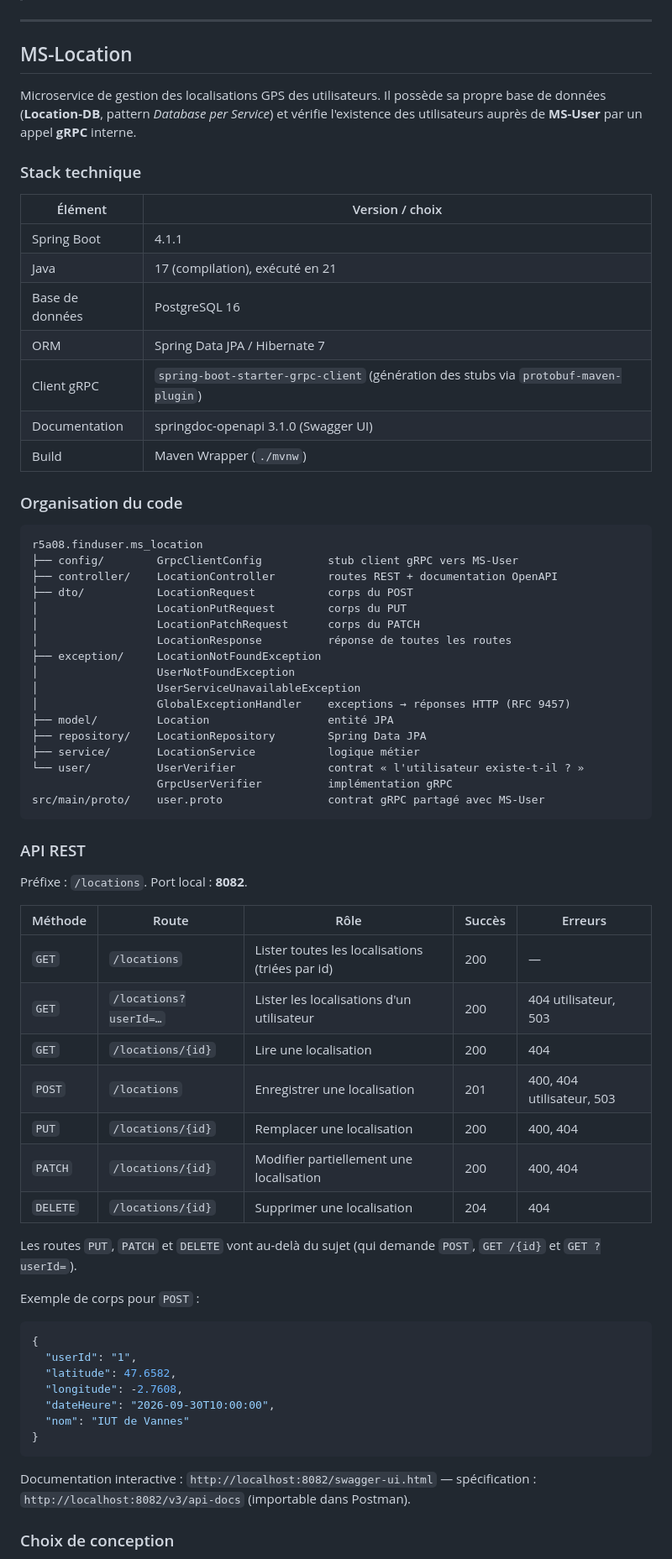
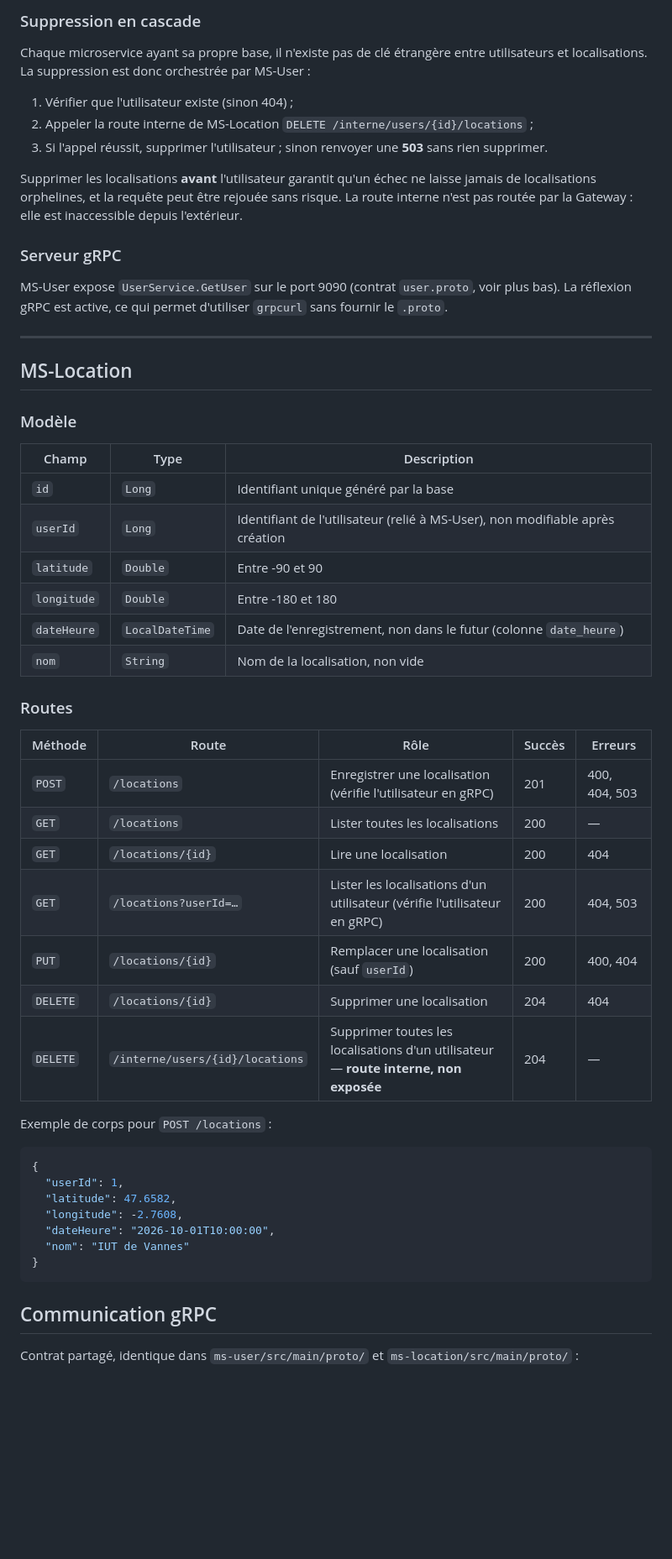
Before and after one commit to TheodoseGourdain/r5a08-finduser, a Markdown page: README.md, the part around one of its changes. Shown at 84% size. Drawn GitHub-style; blank space fills up the shorter version.

````diff
--- a/README.md
+++ b/README.md
@@ -6,73 +70,57 @@ BUT 3 — R5.A.08 Qualité de développement — TP « Implémentation de micros
+### Suppression en cascade
+
+Chaque microservice ayant sa propre base, il n'existe pas de clé étrangère entre utilisateurs et localisations. La suppression est donc orchestrée par MS-User :
+
+1. Vérifier que l'utilisateur existe (sinon 404) ;
+2. Appeler la route interne de MS-Location `DELETE /interne/users/{id}/locations` ;
+3. Si l'appel réussit, supprimer l'utilisateur ; sinon renvoyer une **503** sans rien supprimer.
+
+Supprimer les localisations **avant** l'utilisateur garantit qu'un échec ne laisse jamais de localisations orphelines, et la requête peut être rejouée sans risque. La route interne n'est pas routée par la Gateway : elle est inaccessible depuis l'extérieur.
+
+### Serveur gRPC
+
+MS-User expose `UserService.GetUser` sur le port 9090 (contrat `user.proto`, voir plus bas). La réflexion gRPC est active, ce qui permet d'utiliser `grpcurl` sans fournir le `.proto`.
 
 ---
 
 ## MS-Location
 
-Microservice de gestion des localisations GPS des utilisateurs. Il possède sa propre base de données (**Location-DB**, pattern *Database per Service*) et vérifie l'existence des utilisateurs auprès de **MS-User** par un appel **gRPC** interne.
+### Modèle
 
-### Stack technique
+| Champ | Type | Description |
+|---|---|---|
+| `id` | `Long` | Identifiant unique généré par la base |
+| `userId` | `Long` | Identifiant de l'utilisateur (relié à MS-User), non modifiable après création |
+| `latitude` | `Double` | Entre -90 et 90 |
+| `longitude` | `Double` | Entre -180 et 180 |
+| `dateHeure` | `LocalDateTime` | Date de l'enregistrement, non dans le futur (colonne `date_heure`) |
+| `nom` | `String` | Nom de la localisation, non vide |
 
-| Élément | Version / choix |
-|---|---|
-| Spring Boot | 4.1.1 |
-| Java | 17 (compilation), exécuté en 21 |
-| Base de données | PostgreSQL 16 |
-| ORM | Spring Data JPA / Hibernate 7 |
-| Client gRPC | `spring-boot-starter-grpc-client` (génération des stubs via `protobuf-maven-plugin`) |
-| Documentation | springdoc-openapi 3.1.0 (Swagger UI) |
-| Build | Maven Wrapper (`./mvnw`) |
-
-### Organisation du code
-
-```
-r5a08.finduser.ms_location
-├── config/        GrpcClientConfig          stub client gRPC vers MS-User
-├── controller/    LocationController        routes REST + documentation OpenAPI
-├── dto/           LocationRequest           corps du POST
-│                  LocationPutRequest        corps du PUT
-│                  LocationPatchRequest      corps du PATCH
-│                  LocationResponse          réponse de toutes les routes
-├── exception/     LocationNotFoundException
-│                  UserNotFoundException
-│                  UserServiceUnavailableException
-│                  GlobalExceptionHandler    exceptions → réponses HTTP (RFC 9457)
-├── model/         Location                  entité JPA
-├── repository/    LocationRepository        Spring Data JPA
-├── service/       LocationService           logique métier
-└── user/          UserVerifier              contrat « l'utilisateur existe-t-il ? »
-                   GrpcUserVerifier          implémentation gRPC
-src/main/proto/    user.proto                contrat gRPC partagé avec MS-User
-```
-
-### API REST
-
-Préfixe : `/locations`. Port local : **8082**.
+### Routes
 
 | Méthode | Route | Rôle | Succès | Erreurs |
 |---|---|---|---|---|
-| `GET` | `/locations` | Lister toutes les localisations (triées par id) | 200 | — |
-| `GET` | `/locations?userId=…` | Lister les localisations d'un utilisateur | 200 | 404 utilisateur, 503 |
+| `POST` | `/locations` | Enregistrer une localisation (vérifie l'utilisateur en gRPC) | 201 | 400, 404, 503 |
+| `GET` | `/locations` | Lister toutes les localisations | 200 | — |
 | `GET` | `/locations/{id}` | Lire une localisation | 200 | 404 |
-| `POST` | `/locations` | Enregistrer une localisation | 201 | 400, 404 utilisateur, 503 |
-| `PUT` | `/locations/{id}` | Remplacer une localisation | 200 | 400, 404 |
-| `PATCH` | `/locations/{id}` | Modifier partiellement une localisation | 200 | 400, 404 |
+| `GET` | `/locations?userId=…` | Lister les localisations d'un utilisateur (vérifie l'utilisateur en gRPC) | 200 | 404, 503 |
+| `PUT` | `/locations/{id}` | Remplacer une localisation (sauf `userId`) | 200 | 400, 404 |
 | `DELETE` | `/locations/{id}` | Supprimer une localisation | 204 | 404 |
+| `DELETE` | `/interne/users/{id}/locations` | Supprimer toutes les localisations d'un utilisateur — **route interne, non exposée** | 204 | — |
 
-Les routes `PUT`, `PATCH` et `DELETE` vont au-delà du sujet (qui demande `POST`, `GET /{id}` et `GET ?userId=`).
-
-Exemple de corps pour `POST` :
+Exemple de corps pour `POST /locations` :
 
 ```json
 {
-  "userId": "1",
+  "userId": 1,
   "latitude": 47.6582,
   "longitude": -2.7608,
-  "dateHeure": "2026-09-30T10:00:00",
+  "dateHeure": "2026-10-01T10:00:00",
   "nom": "IUT de Vannes"
 }
 ```
 
-Documentation interactive : `http://localhost:8082/swagger-ui.html` — spécification : `http://localhost:8082/v3/api-docs` (importable dans Postman).
+## Communication gRPC
 
-### Choix de conception
+Contrat partagé, identique dans `ms-user/src/main/proto/` et `ms-location/src/main/proto/` :
 
````
Also changed, not shown: other parts of README.md (+149 -92 lines), a_corriger.md (deleted, +0 -107 lines), captures/cas-erreur.png (added), captures/grpcurl.png (added), captures/postman-location.png (added), captures/postman-user.png (added).
